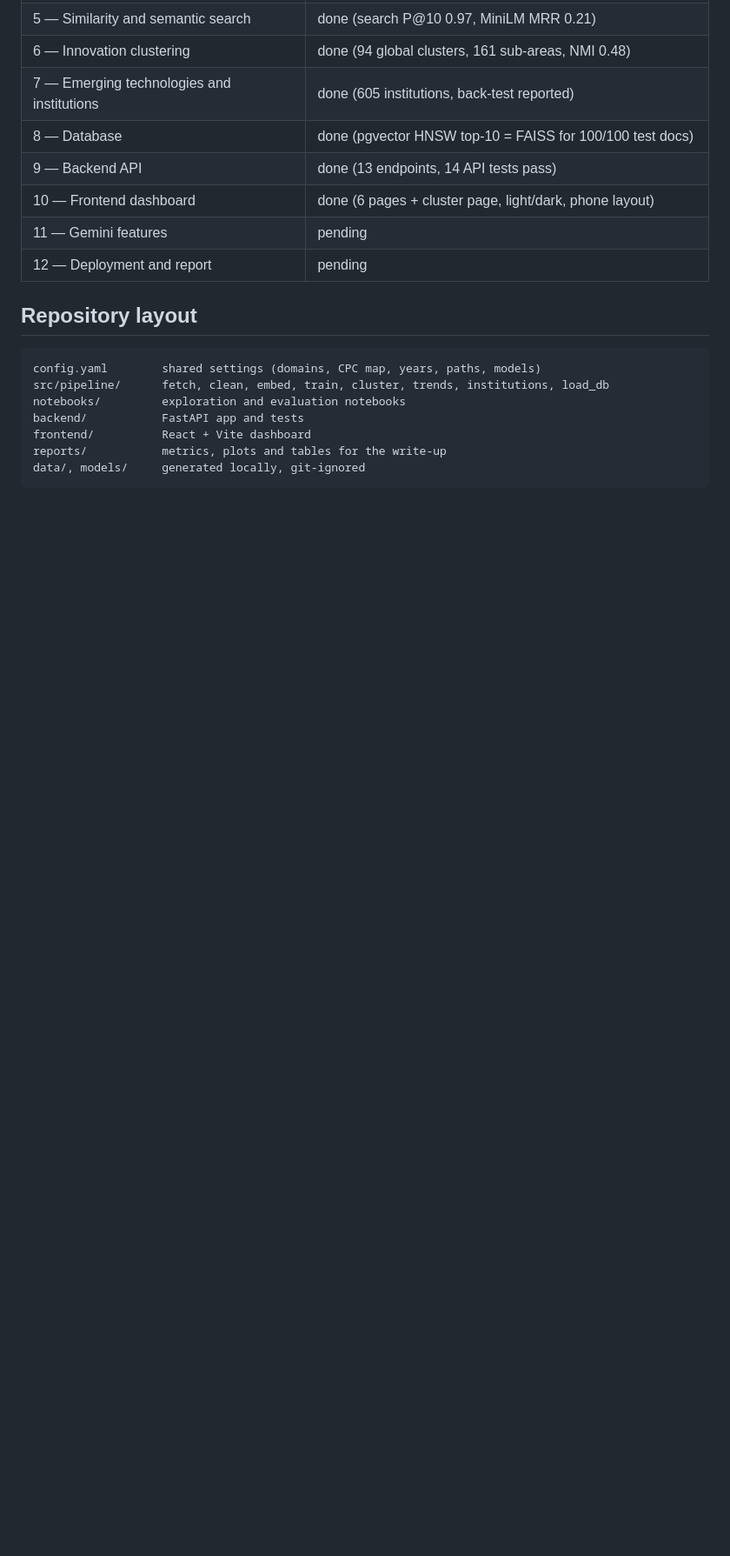
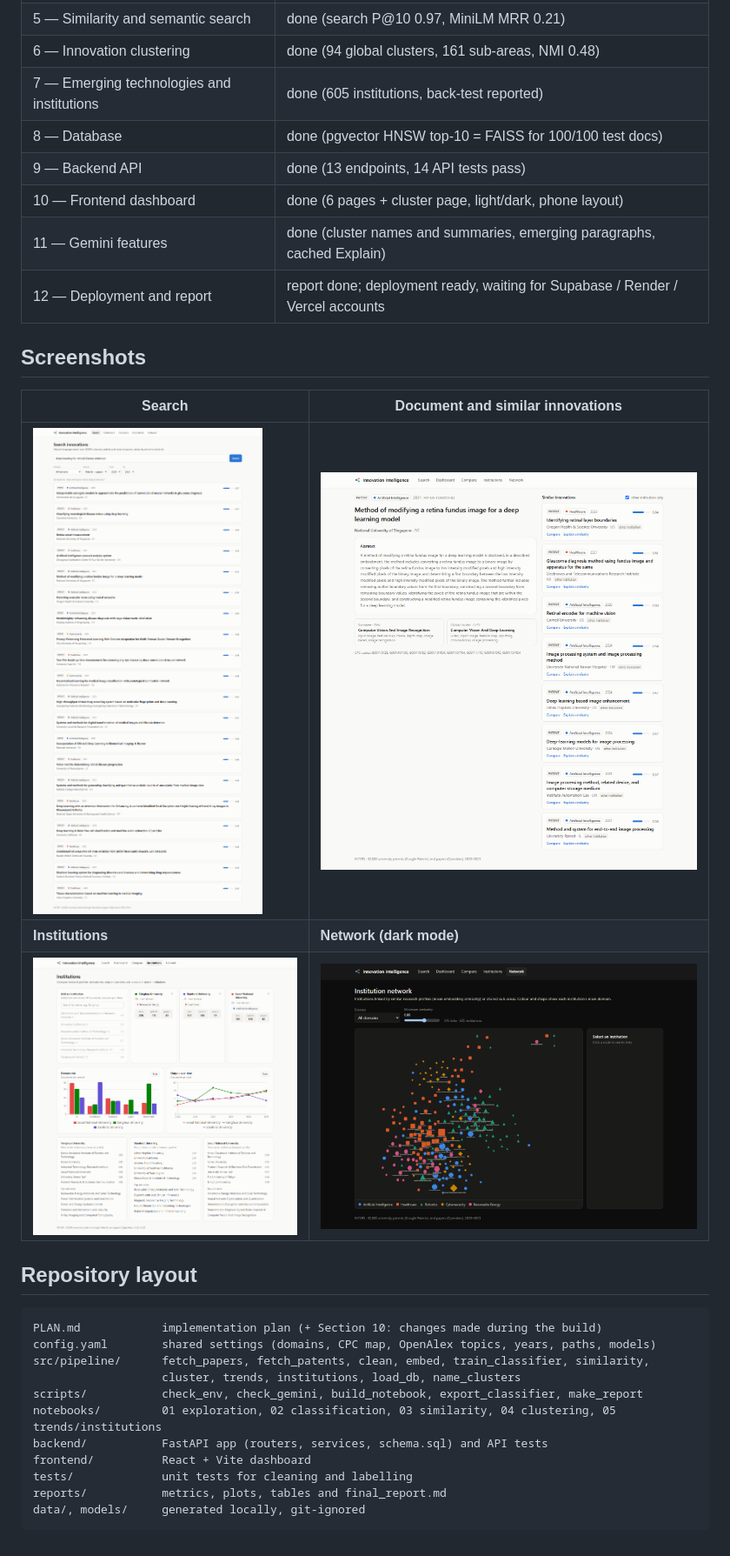
Before and after one commit to Harshitch517/innovation-intelligence-platform, a Markdown page: README.md, the part around one of its changes. Shown at 87% size. Drawn GitHub-style; pictures changed too: docs/screenshots/document.png (added), docs/screenshots/institutions.png (added), docs/screenshots/network-dark.png (added); blank space fills up the shorter version.

````diff
--- a/README.md
+++ b/README.md
@@ -80,17 +127,29 @@ by `scripts/build_notebook.py`.
 | 8 — Database | done (pgvector HNSW top-10 = FAISS for 100/100 test docs) |
 | 9 — Backend API | done (13 endpoints, 14 API tests pass) |
 | 10 — Frontend dashboard | done (6 pages + cluster page, light/dark, phone layout) |
-| 11 — Gemini features | pending |
-| 12 — Deployment and report | pending |
+| 11 — Gemini features | done (cluster names and summaries, emerging paragraphs, cached Explain) |
+| 12 — Deployment and report | report done; deployment ready, waiting for Supabase / Render / Vercel accounts |
+
+## Screenshots
+
+| Search | Document and similar innovations |
+|---|---|
+| ![Search](docs/screenshots/search.png) | ![Document](docs/screenshots/document.png) |
+| **Institutions** | **Network (dark mode)** |
+| ![Institutions](docs/screenshots/institutions.png) | ![Network](docs/screenshots/network-dark.png) |
 
 ## Repository layout
 
 ```
-config.yaml        shared settings (domains, CPC map, years, paths, models)
-src/pipeline/      fetch, clean, embed, train, cluster, trends, institutions, load_db
-notebooks/         exploration and evaluation notebooks
-backend/           FastAPI app and tests
+PLAN.md            implementation plan (+ Section 10: changes made during the build)
+config.yaml        shared settings (domains, CPC map, OpenAlex topics, years, paths, models)
+src/pipeline/      fetch_papers, fetch_patents, clean, embed, train_classifier, similarity,
+                   cluster, trends, institutions, load_db, name_clusters
+scripts/           check_env, check_gemini, build_notebook, export_classifier, make_report
+notebooks/         01 exploration, 02 classification, 03 similarity, 04 clustering, 05 trends/institutions
+backend/           FastAPI app (routers, services, schema.sql) and API tests
 frontend/          React + Vite dashboard
-reports/           metrics, plots and tables for the write-up
+tests/             unit tests for cleaning and labelling
+reports/           metrics, plots, tables and final_report.md
 data/, models/     generated locally, git-ignored
 ```
````
Also changed, not shown: other parts of README.md (+72 -25 lines), reports/final_report.md (added, +124 -0 lines), docs/screenshots/cluster.png (added), docs/screenshots/dashboard.png (added), 3 other files.
